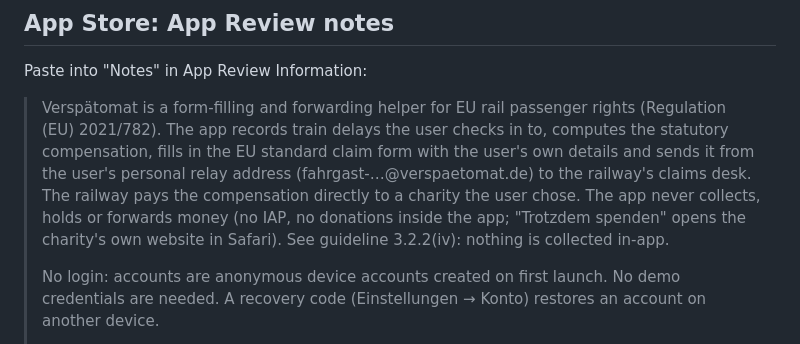
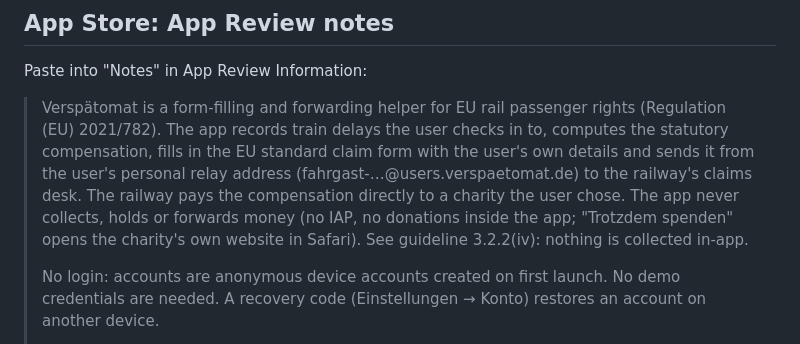
Before and after one commit to johannesfritsch/verspaetomat, a Markdown page: docs/40-store-listing.md, the part around the change. Rendered like a GitHub page.

Commit message:
docs/40: relay address on users.verspaetomat.de
Co-Authored-By: Claude Fable 5.1 <noreply@anthropic.com>
Claude-Session: https://claude.ai/code/session_01BrRDG5YBzoK9vcnUTsWDKk

```diff
--- a/docs/40-store-listing.md
+++ b/docs/40-store-listing.md
@@ -42,7 +42,7 @@ Optional disclosure text (App Store Connect allows a privacy policy URL only): h
 
 Paste into "Notes" in App Review Information:
 
-> Verspätomat is a form-filling and forwarding helper for EU rail passenger rights (Regulation (EU) 2021/782). The app records train delays the user checks in to, computes the statutory compensation, fills in the EU standard claim form with the user's own details and sends it from the user's personal relay address (fahrgast-…@verspaetomat.de) to the railway's claims desk. The railway pays the compensation directly to a charity the user chose. The app never collects, holds or forwards money (no IAP, no donations inside the app; "Trotzdem spenden" opens the charity's own website in Safari). See guideline 3.2.2(iv): nothing is collected in-app.
+> Verspätomat is a form-filling and forwarding helper for EU rail passenger rights (Regulation (EU) 2021/782). The app records train delays the user checks in to, computes the statutory compensation, fills in the EU standard claim form with the user's own details and sends it from the user's personal relay address (fahrgast-…@users.verspaetomat.de) to the railway's claims desk. The railway pays the compensation directly to a charity the user chose. The app never collects, holds or forwards money (no IAP, no donations inside the app; "Trotzdem spenden" opens the charity's own website in Safari). See guideline 3.2.2(iv): nothing is collected in-app.
 >
 > No login: accounts are anonymous device accounts created on first launch. No demo credentials are needed. A recovery code (Einstellungen → Konto) restores an account on another device.
 >
```
